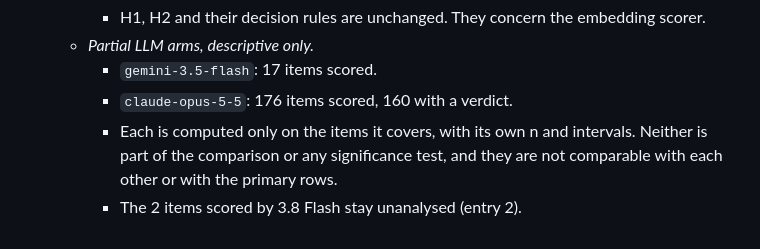
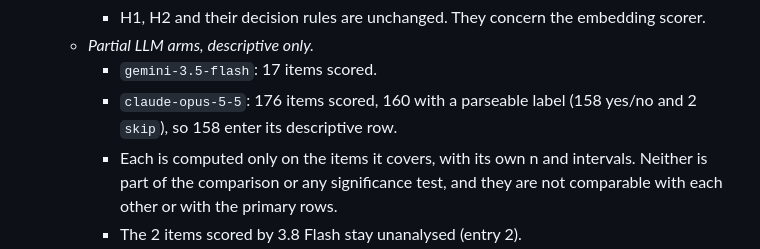
Before and after one commit to panaum/llm-redteam-suite, a Markdown page: STUDY_PLAN.md, the part around the change. Drawn GitHub-style.

```diff
--- a/STUDY_PLAN.md
+++ b/STUDY_PLAN.md
@@ -418,7 +418,8 @@ What else this means:
     - H1, H2 and their decision rules are unchanged. They concern the embedding scorer.
   - *Partial LLM arms, descriptive only.*
     - `gemini-3.5-flash`: 17 items scored.
-    - `claude-opus-5-5`: 176 items scored, 160 with a verdict.
+    - `claude-opus-5-5`: 176 items scored, 160 with a parseable label (158 yes/no and 2 `skip`),
+      so 158 enter its descriptive row.
     - Each is computed only on the items it covers, with its own n and intervals. Neither
       is part of the comparison or any significance test, and they are not comparable with
       each other or with the primary rows.
```
Also changed, not shown: validation/README.md (added, +62 -0 lines), validation/validation_report.md (+1 -1 lines), validation/asr_published_vs_corrected.png, 2 other files.
